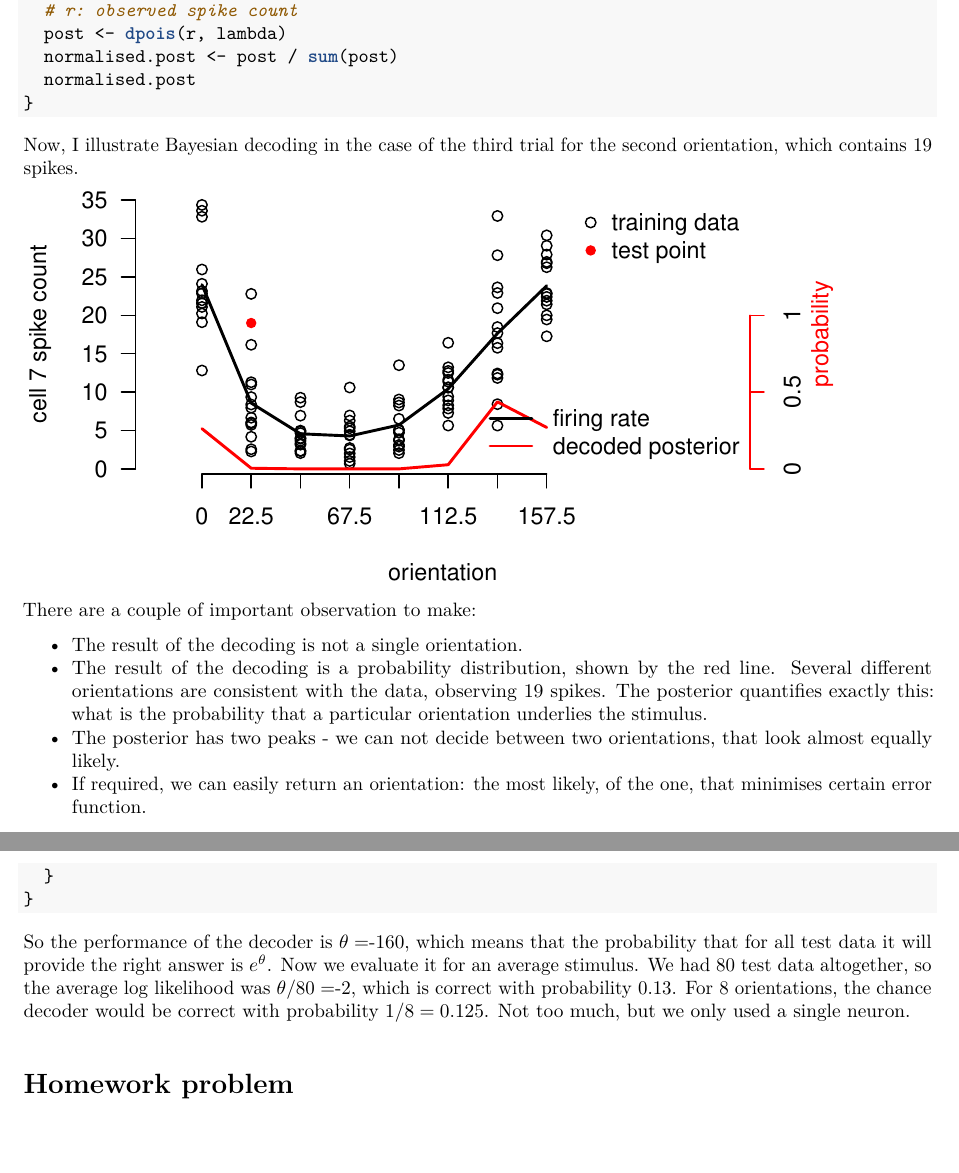
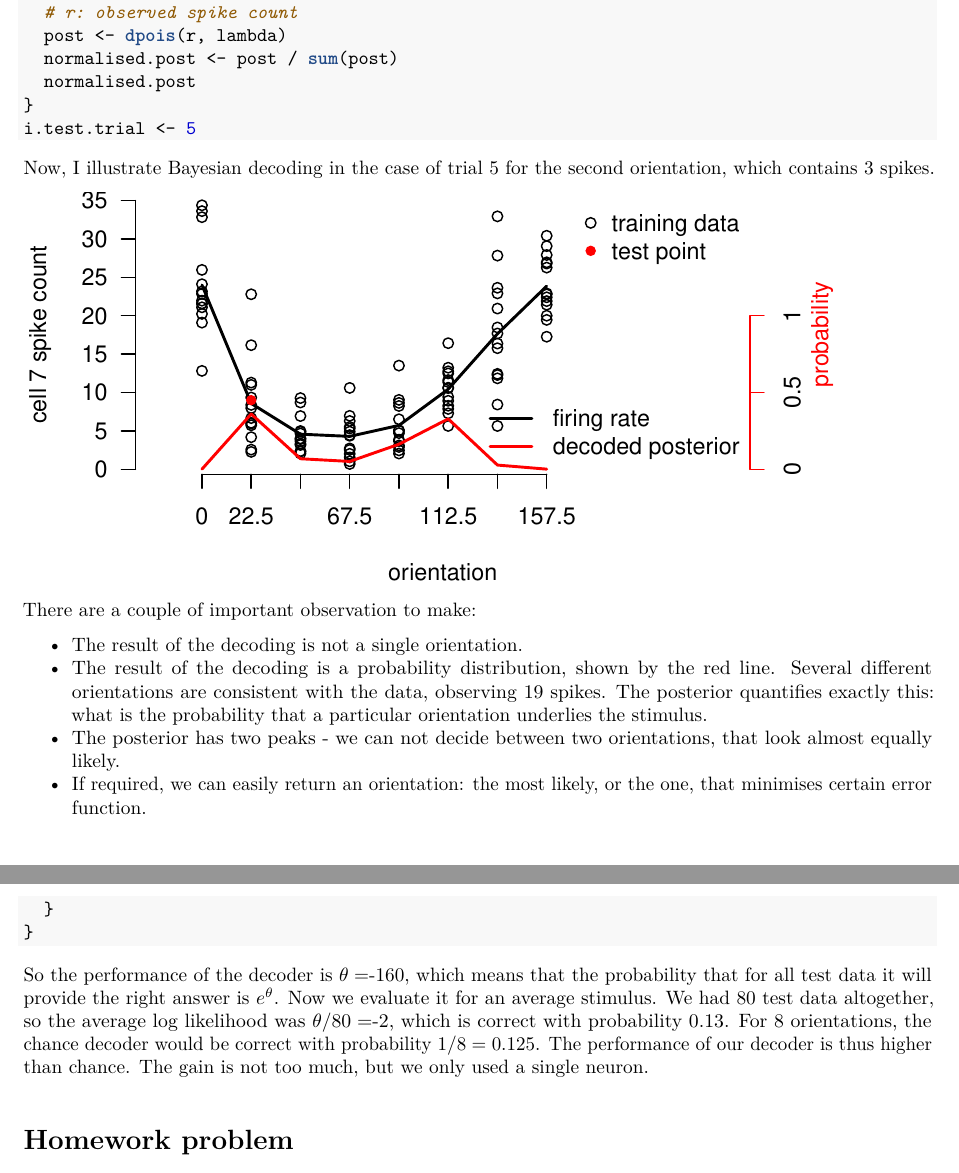
Before and after one commit to CSNLWigner/idegrendszeriModellezes, an R Markdown document (Coding/Decoding_demo.Rmd): two parts of pages 5 and 6 of 6, joined at a grey line, cut so that both start at the same text. The pictures show the output file Coding/Decoding_demo.pdf that the author committed with the source.

Commit message:
Typos corrected

````diff
--- a/Coding/Decoding_demo.Rmd
+++ b/Coding/Decoding_demo.Rmd
@@ -146,9 +146,9 @@ decode.Pois <- function(lambda, r){
   normalised.post <- post / sum(post)
   normalised.post
 }
-
+i.test.trial <- 5
 ```
 
-Now, I illustrate Bayesian decoding in the case of the third trial for the second orientation, which contains `r test.7[2,3]` spikes.
+Now, I illustrate Bayesian decoding in the case of trial `r i.test.trial` for the second orientation, which contains `r test.7[2,4]` spikes.
 
 ```{r, echo=FALSE, fig.height=3, fig.width=6}
@@ -171,7 +171,7 @@ There are a couple of important observation to make:
 * The result of the decoding is not a single orientation.
 * The result of the decoding is a probability distribution, shown by the red line. Several different orientations are consistent with the data, observing `r test.7[2,3]` spikes. The posterior quantifies exactly this: what is the probability that a particular orientation underlies the stimulus.
 * The posterior has two peaks - we can not decide between two orientations, that look almost equally likely.
-* If required, we can easily return an orientation: the most likely, of the one, that minimises certain error function.
+* If required, we can easily return an orientation: the most likely, or the one, that minimises certain error function.
 
 # Performance of the decoder
 
@@ -192,7 +192,7 @@ for (i.ori in 1:8){
 
 ```
 
-So the performance of the decoder is $\theta =$`r round(LL)`, which means that the probability that for all test data it will provide the right answer is $e^\theta$. Now we evaluate it for an average stimulus. We had 80 test data altogether, so the average log likelihood was $\theta/80=$`r round(LL/80, 2)`, which is correct with probability `r round(exp(LL/80), 2)`. For 8 orientations, the chance decoder would be correct with probability $1/8=0.125$. Not too much, but we only used a single neuron.
+So the performance of the decoder is $\theta =$`r round(LL)`, which means that the probability that for all test data it will provide the right answer is $e^\theta$. Now we evaluate it for an average stimulus. We had 80 test data altogether, so the average log likelihood was $\theta/80=$`r round(LL/80, 2)`, which is correct with probability `r round(exp(LL/80), 2)`. For 8 orientations, the chance decoder would be correct with probability $1/8=0.125$. The performance of our decoder is thus higher than chance. The gain is not too much, but we only used a single neuron.
 
 # Homework problem
 
````
Also changed, not shown: Coding/Decoding_demo.pdf, Coding/Decoding_demo.Rmd (6 more changed lines).
